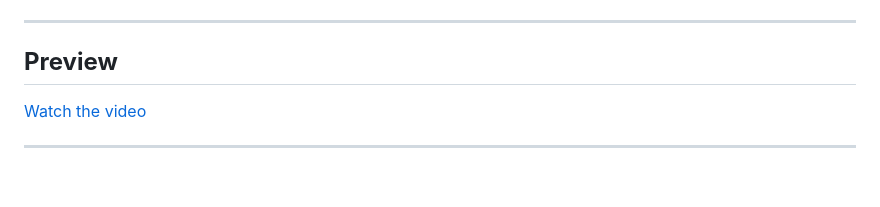
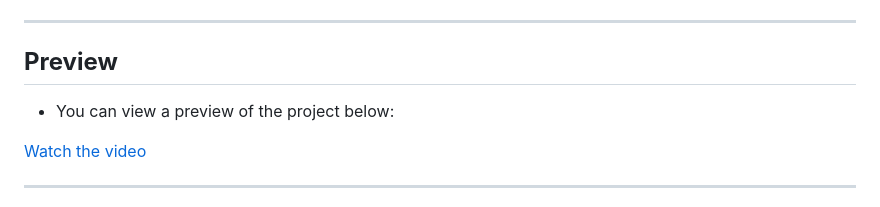
Before and after one commit to AnmarSammour/First-Front-End-project, a Markdown page: README.md, the part around the change. Rendered like a GitHub page; blank space fills up the shorter version.

```diff
--- a/README.md
+++ b/README.md
@@ -89,6 +89,8 @@ This project is an HTML and CSS-based task designed to create a responsive and v
 ---
 
 ## **Preview**
+   - You can view a preview of the project below:
+
 [Watch the video](https://github.com/user-attachments/assets/2814e32c-14ff-4c81-87e7-61d7ef58438c)
 
 
```
